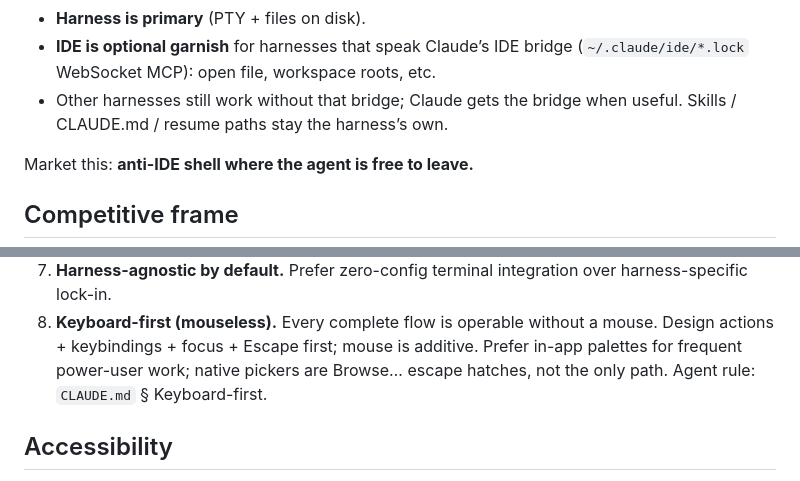
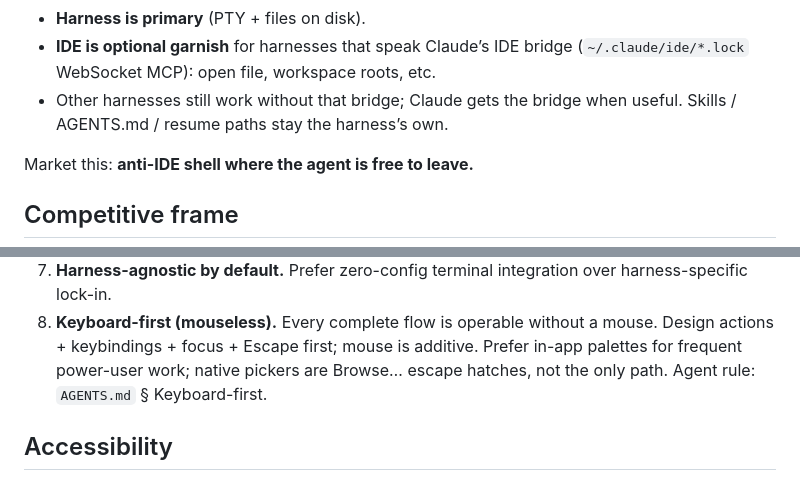
Before and after one commit to mpalczew/xenon, a Markdown page: PRODUCT.md, 2 parts joined by grey strips. Drawn GitHub-style.

```diff
--- a/PRODUCT.md
+++ b/PRODUCT.md
@@ -144,7 +144,7 @@ Xenon inverts that:
 - **IDE is optional garnish** for harnesses that speak Claude’s IDE bridge
   (`~/.claude/ide/*.lock` WebSocket MCP): open file, workspace roots, etc.
 - Other harnesses still work without that bridge; Claude gets the bridge when
-  useful. Skills / CLAUDE.md / resume paths stay the harness’s own.
+  useful. Skills / AGENTS.md / resume paths stay the harness’s own.
 
 Market this: **anti-IDE shell where the agent is free to leave.**
 
@@ -222,7 +222,7 @@ product surface: trust defaults, screenshot identity, and personality.
 8. **Keyboard-first (mouseless).** Every complete flow is operable without a
    mouse. Design actions + keybindings + focus + Escape first; mouse is additive.
    Prefer in-app palettes for frequent power-user work; native pickers are Browse…
-   escape hatches, not the only path. Agent rule: `CLAUDE.md` § Keyboard-first.
+   escape hatches, not the only path. Agent rule: `AGENTS.md` § Keyboard-first.
 
 ## Accessibility
 
```
Also changed, not shown: AGENTS.md (renamed from CLAUDE.md, +2 -2 lines), docs/keyboard-first.md (+1 -1 lines).
